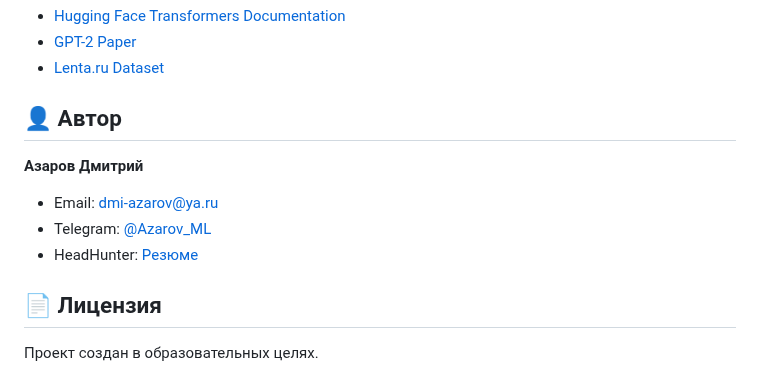
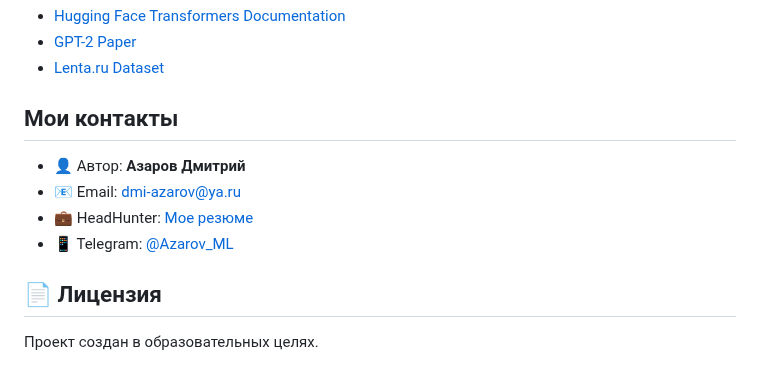
Before and after one commit to azarovdimka/Data_Science, a Markdown page: LLM/3 - Дообучение и семплирование/README.md, the part around the change. Rendered like a GitHub page.

Commit message:
скорректирован файл с описанием портфолио

```diff
--- a/LLM/3 - Дообучение и семплирование/README.md
+++ b/LLM/3 - Дообучение и семплирование/README.md
@@ -244,12 +244,12 @@ print(output[0]['generated_text'])
 - [GPT-2 Paper](https://d4mucfpksywv.cloudfront.net/better-language-models/language_models_are_unsupervised_multitask_learners.pdf)
 - [Lenta.ru Dataset](https://github.com/yutkin/Lenta.Ru-News-Dataset)
 
-## 👤 Автор
+## Мои контакты
 
-**Азаров Дмитрий**
-- Email: dmi-azarov@ya.ru
-- Telegram: [@Azarov_ML](https://web.telegram.org/a/#157758328)
-- HeadHunter: [Резюме](https://spb.hh.ru/resume/a6024a0dff0c9466340039ed1f41474d32564d)
+- 👤 Автор: **Азаров Дмитрий**
+- 📧 Email: dmi-azarov@ya.ru
+- 💼 HeadHunter: [Мое резюме](https://spb.hh.ru/resume/a6fcd487ff1025789c0039ed1f533942445749)
+- 📱 Telegram: [@Azarov_ML](https://web.telegram.org/a/#157758328)
 
 ## 📄 Лицензия
 
```
Also changed, not shown: README.md (+2 -2 lines).
